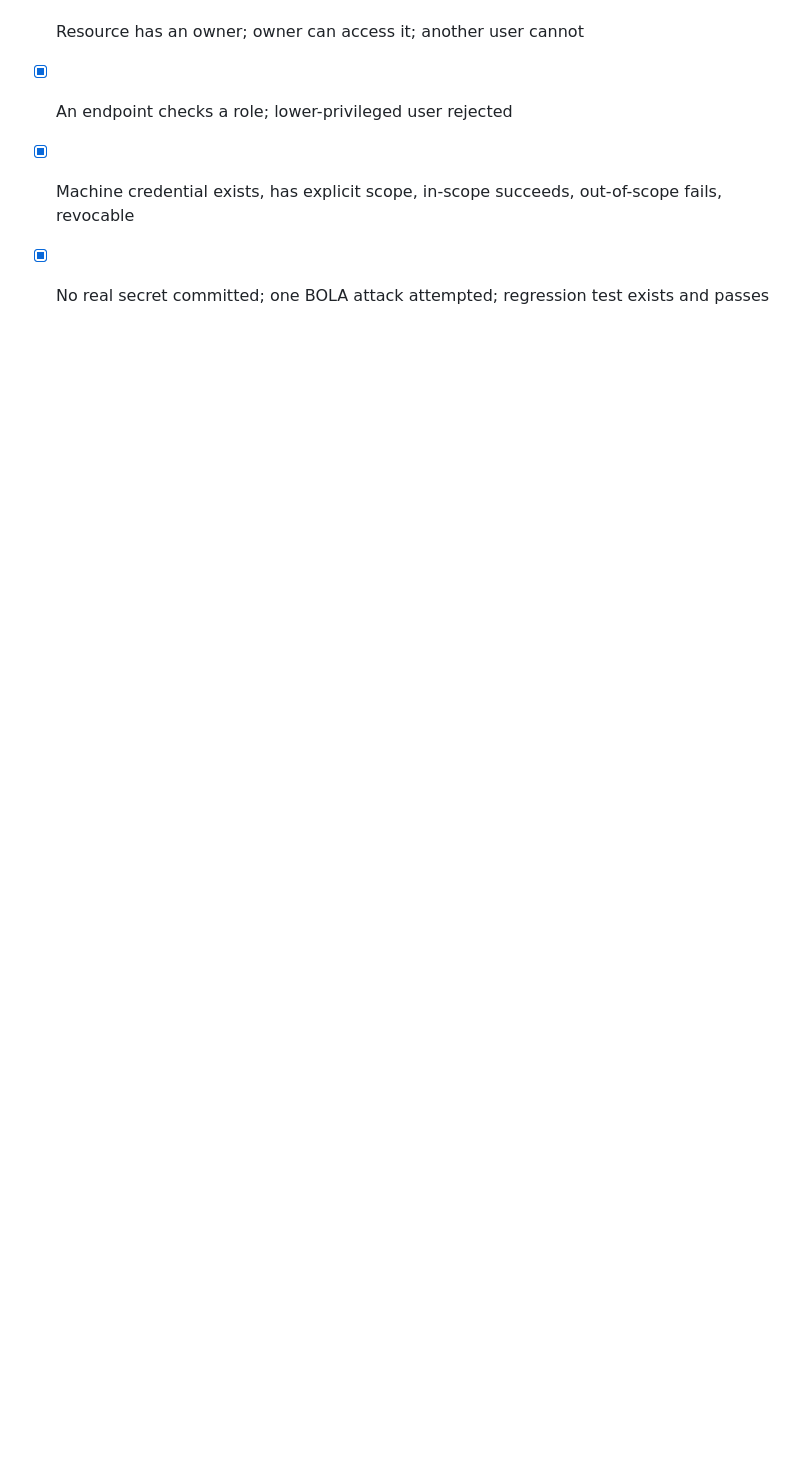
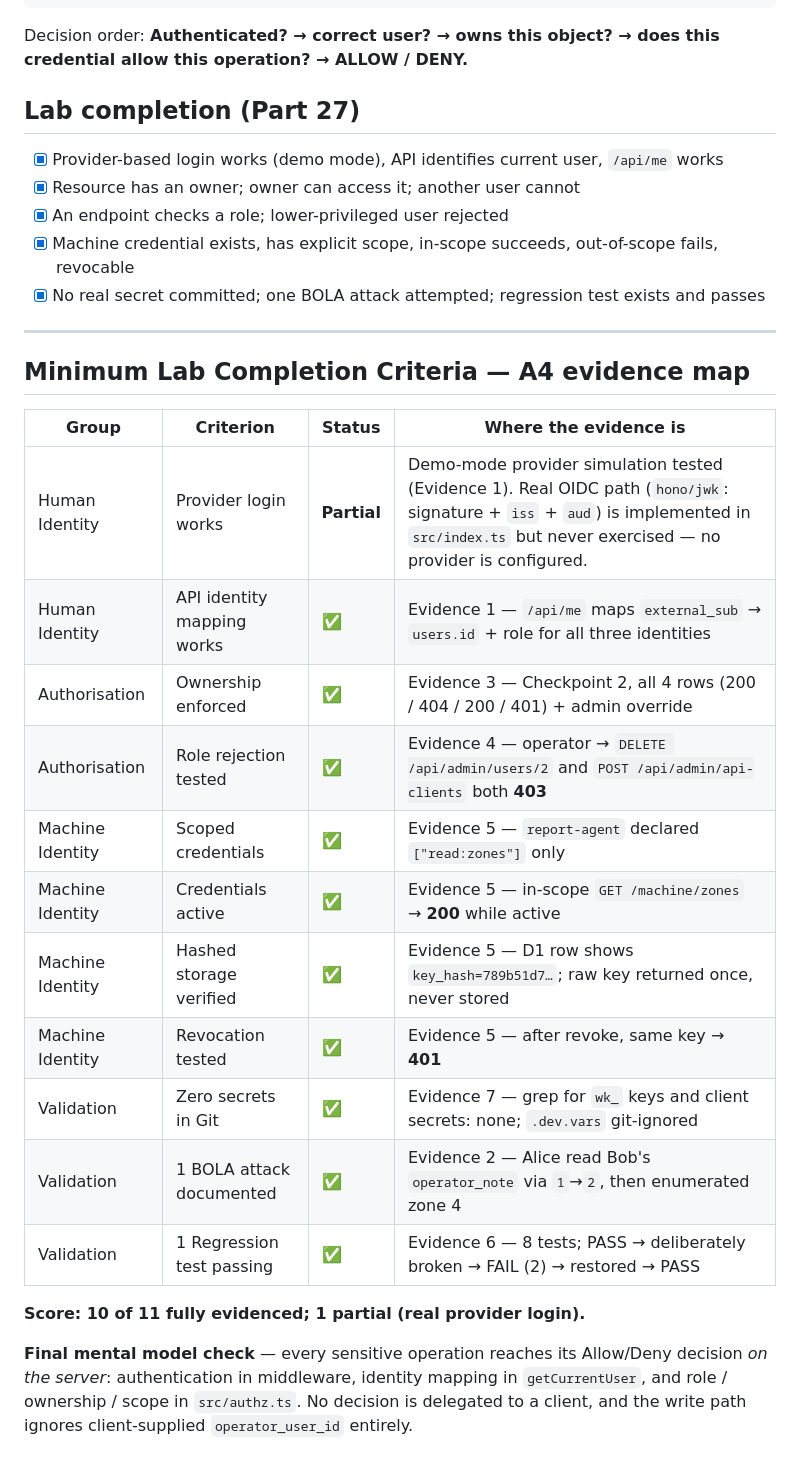
Before and after one commit to KanthiPhoosorn/campus-parking-api, a Markdown page: EVIDENCE.md, the part around the change. GitHub-like rendering; blank space fills up the shorter version.

Commit message:
Add A4 minimum completion criteria evidence map

```diff
--- a/EVIDENCE.md
+++ b/EVIDENCE.md
@@ -204,3 +204,28 @@ this operation? → ALLOW / DENY.**
 - [x] An endpoint checks a role; lower-privileged user rejected
 - [x] Machine credential exists, has explicit scope, in-scope succeeds, out-of-scope fails, revocable
 - [x] No real secret committed; one BOLA attack attempted; regression test exists and passes
+
+---
+
+## Minimum Lab Completion Criteria — A4 evidence map
+
+| Group | Criterion | Status | Where the evidence is |
+|---|---|---|---|
+| Human Identity | Provider login works | **Partial** | Demo-mode provider simulation tested (Evidence 1). Real OIDC path (`hono/jwk`: signature + `iss` + `aud`) is implemented in `src/index.ts` but never exercised — no provider is configured. |
+| Human Identity | API identity mapping works | ✅ | Evidence 1 — `/api/me` maps `external_sub` → `users.id` + role for all three identities |
+| Authorisation | Ownership enforced | ✅ | Evidence 3 — Checkpoint 2, all 4 rows (200 / 404 / 200 / 401) + admin override |
+| Authorisation | Role rejection tested | ✅ | Evidence 4 — operator → `DELETE /api/admin/users/2` and `POST /api/admin/api-clients` both **403** |
+| Machine Identity | Scoped credentials | ✅ | Evidence 5 — `report-agent` declared `["read:zones"]` only |
+| Machine Identity | Credentials active | ✅ | Evidence 5 — in-scope `GET /machine/zones` → **200** while active |
+| Machine Identity | Hashed storage verified | ✅ | Evidence 5 — D1 row shows `key_hash=789b51d7…`; raw key returned once, never stored |
+| Machine Identity | Revocation tested | ✅ | Evidence 5 — after revoke, same key → **401** |
+| Validation | Zero secrets in Git | ✅ | Evidence 7 — grep for `wk_` keys and client secrets: none; `.dev.vars` git-ignored |
+| Validation | 1 BOLA attack documented | ✅ | Evidence 2 — Alice read Bob's `operator_note` via `1`→`2`, then enumerated zone 4 |
+| Validation | 1 Regression test passing | ✅ | Evidence 6 — 8 tests; PASS → deliberately broken → FAIL (2) → restored → PASS |
+
+**Score: 10 of 11 fully evidenced; 1 partial (real provider login).**
+
+**Final mental model check** — every sensitive operation reaches its Allow/Deny decision *on the
+server*: authentication in middleware, identity mapping in `getCurrentUser`, and role / ownership /
+scope in `src/authz.ts`. No decision is delegated to a client, and the write path ignores
+client-supplied `operator_user_id` entirely.
```
